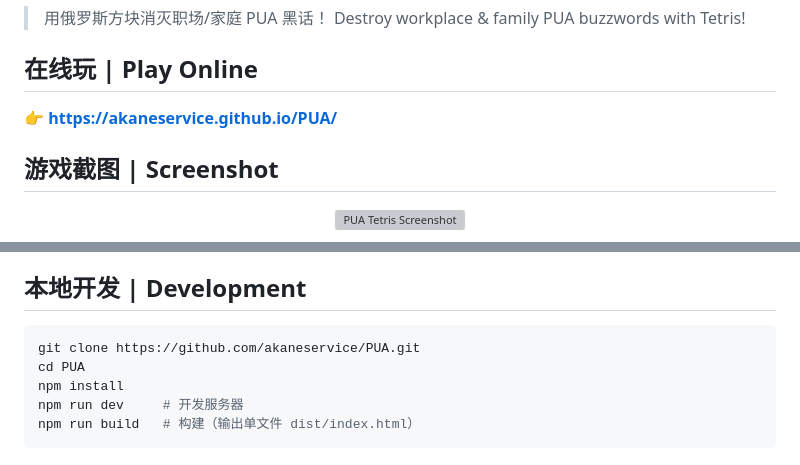
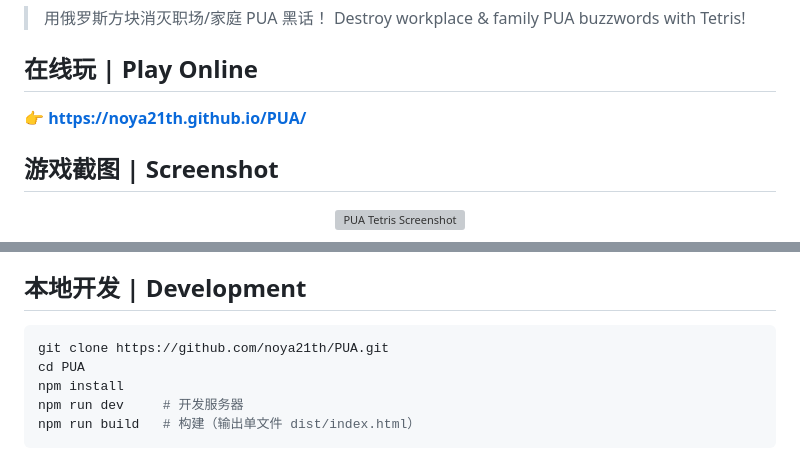
Before and after one commit to noya21th/PUA, a Markdown page: README.md, 2 parts joined by grey strips. Drawn GitHub-style; grey boxes are pictures that could not be loaded.

Commit message:
fix: update GitHub Pages URL in README

````diff
--- a/README.md
+++ b/README.md
@@ -5,7 +5,7 @@
 
 ## 在线玩 | Play Online
 
-👉 **https://akaneservice.github.io/PUA/**
+👉 **https://noya21th.github.io/PUA/**
 
 ## 游戏截图 | Screenshot
 
@@ -87,7 +87,7 @@ A Tetris game themed around Chinese workplace & family PUA (manipulative) buzzwo
 ## 本地开发 | Development
 
 ```bash
-git clone https://github.com/akaneservice/PUA.git
+git clone https://github.com/noya21th/PUA.git
 cd PUA
 npm install
 npm run dev     # 开发服务器
````
